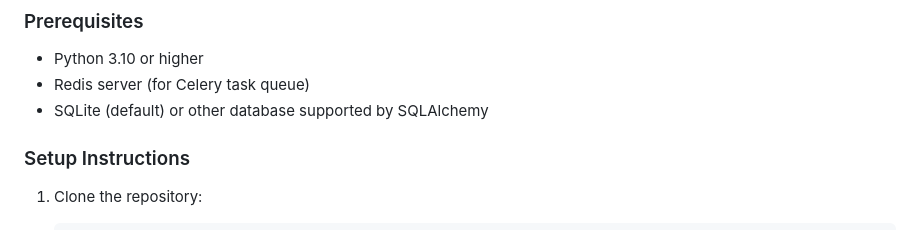
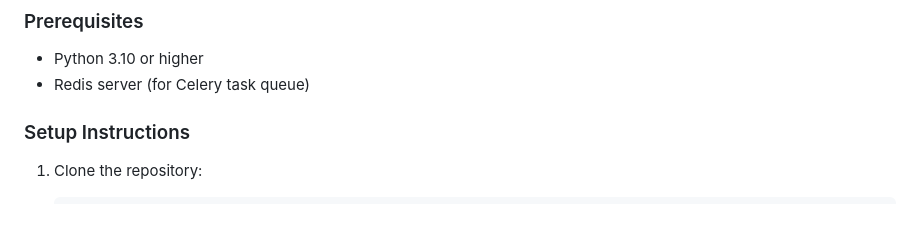
Before and after one commit to Yesh2344/Automation-Web-Application, a Markdown page: README.md, the part around the change. Rendered like a GitHub page.

```diff
--- a/README.md
+++ b/README.md
@@ -19,7 +19,7 @@ The Automation Web App is a powerful web application built with Flask and Celery
 
 - Python 3.10 or higher
 - Redis server (for Celery task queue)
-- SQLite (default) or other database supported by SQLAlchemy
+
 
 ### Setup Instructions
 
```
